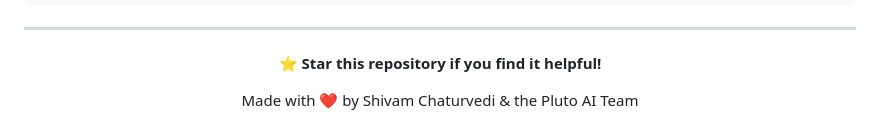
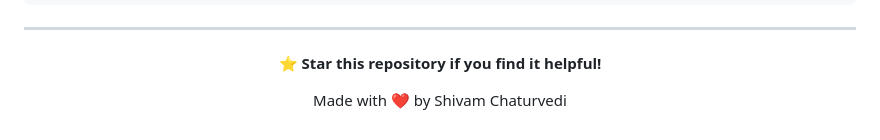
Before and after one commit to shiavm17/PlutoAI-Intelligent-Personal-Assistant, a Markdown page: README.md, the part around the change. Rendered like a GitHub page.

```diff
--- a/README.md
+++ b/README.md
@@ -185,6 +185,6 @@ Pluto AI/
 
 **⭐ Star this repository if you find it helpful!**
 
-Made with ❤️ by Shivam Chaturvedi & the Pluto AI Team
+Made with ❤️ by Shivam Chaturvedi
 
 </div>
```
